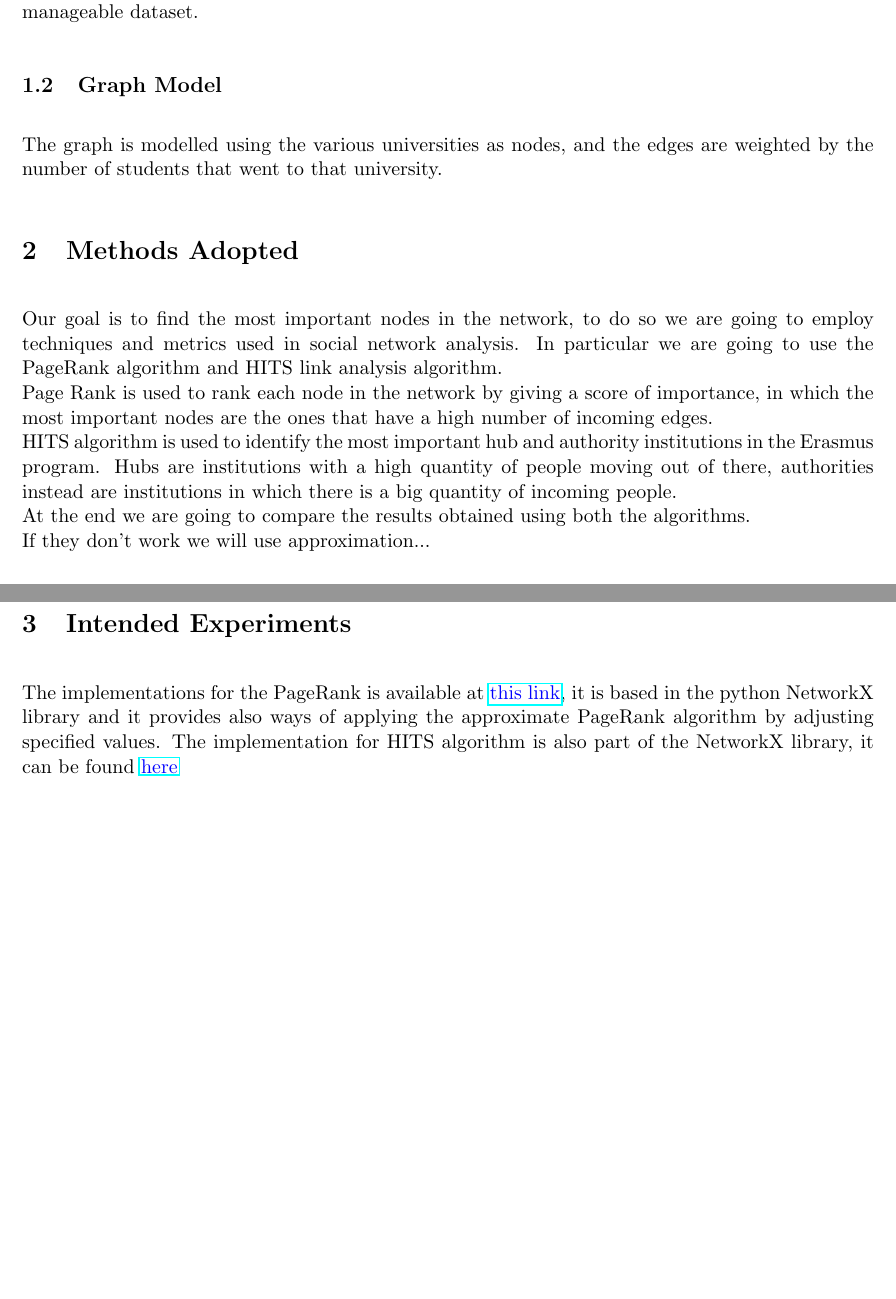
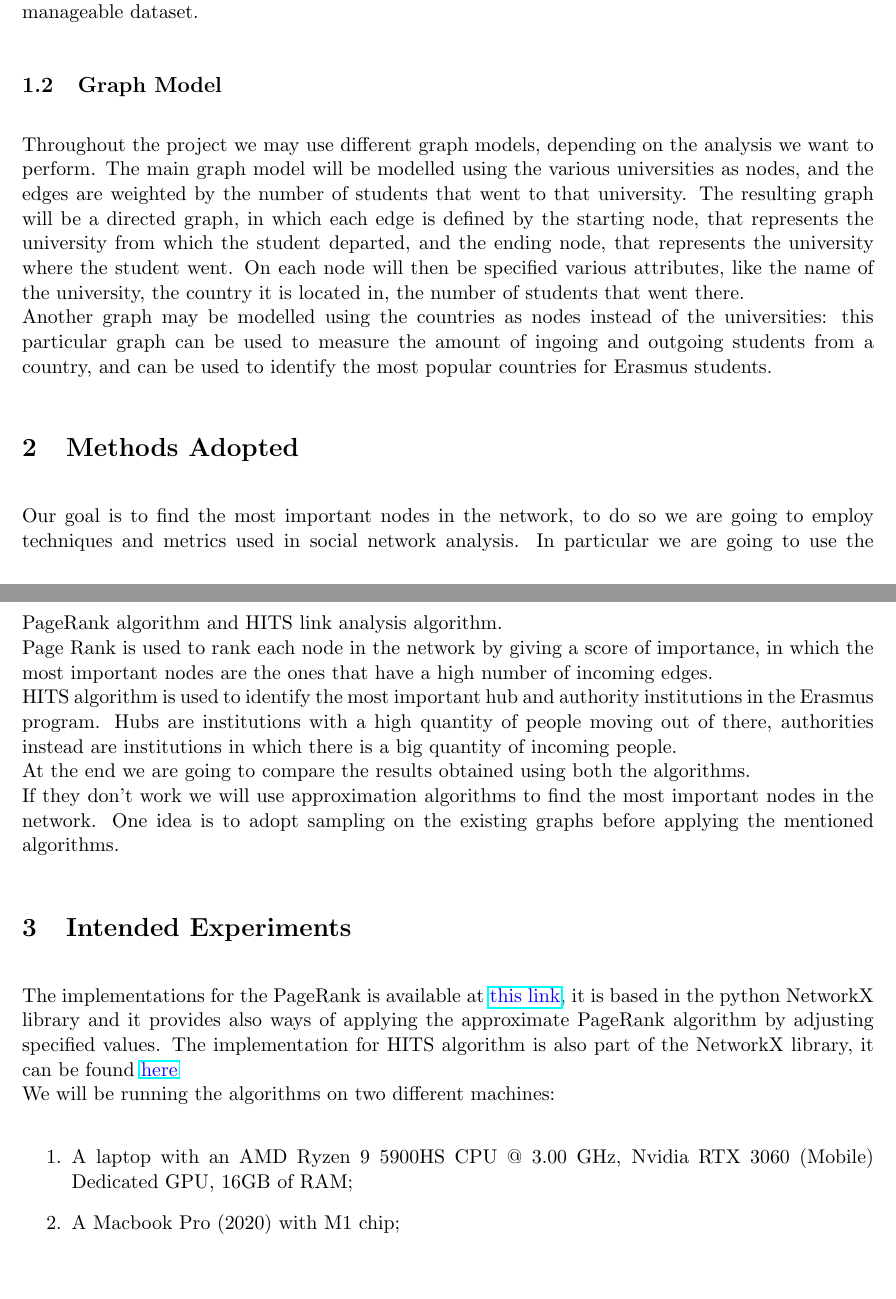
Before and after one commit to yfbenkhalifa/LFN-Project, a LaTeX document (project_Proposal/main.tex): two parts of pages 2 and 3 of 3, joined at a grey line, cut so that both start at the same text. Compiled offline with pdfLaTeX.

Commit message:
Update Proposal report
Updated Graph model, Methods adopted, added machines configs

```diff
--- a/project_Proposal/main.tex
+++ b/project_Proposal/main.tex
@@ -23,7 +23,13 @@
     Due to the large amount of data, we decided to focus on the most recent years, from 2017 to 2019, and consider only Senior university students. All the data we decide
     to use will be properly pre-processed and sampled, in order to obtain a more manageable dataset.
 \subsection{Graph Model}
-    The graph is modelled using the various universities as nodes, and the edges are weighted by the number of students that went to that university.
+    Throughout the project we may use different graph models, depending on the analysis we want to perform. The main graph model will be modelled using the various universities as nodes, and the edges are weighted by the number of students that went to that university. The resulting graph will be
+    a directed graph, in which each edge is defined by the starting node, that represents the university from which the student departed, and the ending node, that represents the university
+    where the student went.
+    On each node will then be specified various attributes, like the name of the university, the country it is located in, the number of students that went there.
+    \\
+    Another graph may be modelled using the countries as nodes instead of the universities: this particular graph can be used to measure the amount of ingoing and outgoing students from a country,
+    and can be used to identify the most popular countries for Erasmus students.
 
 \section{Methods Adopted}
     Our goal is to find the most important nodes in the network, to do so we are going to employ techniques and metrics used in social network analysis.
@@ -33,11 +39,17 @@
     high quantity of people moving out of there, authorities instead are institutions in which there is a big quantity of incoming people.
     \\
     At the end we are going to compare the results obtained using both the algorithms.
-    \\If they don't work we will use approximation...
+    \\If they don't work we will use approximation algorithms to find the most important nodes in the network.
+    One idea is to adopt sampling on the existing graphs before applying the mentioned algorithms.
 
 \section{Intended Experiments}
     The implementations for the PageRank is available at \href{https://networkx.org/documentation/stable/reference/algorithms/generated/networkx.algorithms.link_analysis.pagerank_alg.pagerank.html}{\color{blue}this link},
     it is based in the python NetworkX library and it provides also ways of applying the approximate PageRank algorithm by adjusting specified values.
     The implementation for HITS algorithm is also part of the NetworkX library, it can be found \href{https://networkx.org/documentation/stable/reference/algorithms/generated/networkx.algorithms.link_analysis.hits_alg.hits.html}{\color{blue}here}
-
+    \\
+    We will be running the algorithms on two different machines:
+    \begin{enumerate}
+        \item A laptop with an AMD Ryzen 9 5900HS CPU @ 3.00 GHz, Nvidia RTX 3060 (Mobile) Dedicated GPU, 16GB of RAM;
+        \item A Macbook Pro (2020) with M1 chip;
+    \end{enumerate}
 \end{document}
```
Also changed, not shown: project_Proposal/main.pdf, 6 other files.
